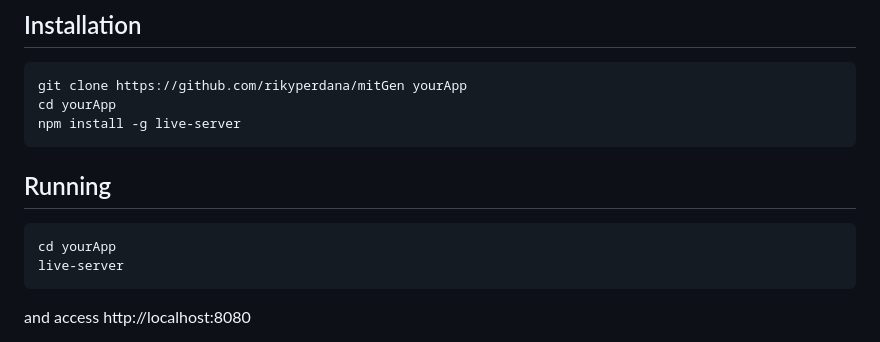
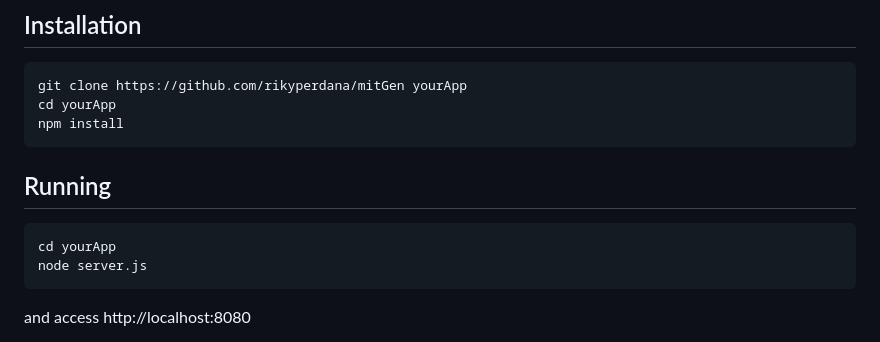
Before and after one commit to rikyperdana/mitGen, a Markdown page: README.md, the part around the change. Drawn GitHub-style.

````diff
--- a/README.md
+++ b/README.md
@@ -13,13 +13,13 @@ This library allows developers to develop simple to complex applications accordi
 ```
 git clone https://github.com/rikyperdana/mitGen yourApp
 cd yourApp
-npm install -g live-server
+npm install
 ```
 
 ## Running
 ```
 cd yourApp
-live-server
+node server.js
 ```
 and access http://localhost:8080
 
````
